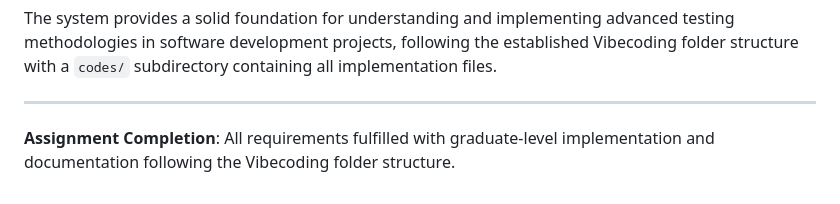
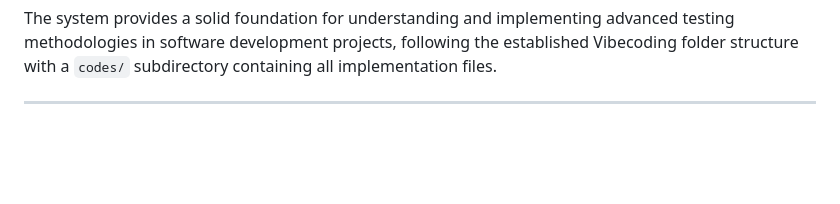
Before and after one commit to dtamang-regis/Regis-MSSE640Depen, a Markdown page: VibeCoding3/README.md, the part around the change. GitHub-like rendering; blank space fills up the shorter version.

```diff
--- a/VibeCoding3/README.md
+++ b/VibeCoding3/README.md
@@ -465,5 +465,3 @@ This assignment demonstrates the practical application of advanced software test
 The system provides a solid foundation for understanding and implementing advanced testing methodologies in software development projects, following the established Vibecoding folder structure with a `codes/` subdirectory containing all implementation files.
 
 ---
-
-**Assignment Completion**: All requirements fulfilled with graduate-level implementation and documentation following the Vibecoding folder structure.
```
